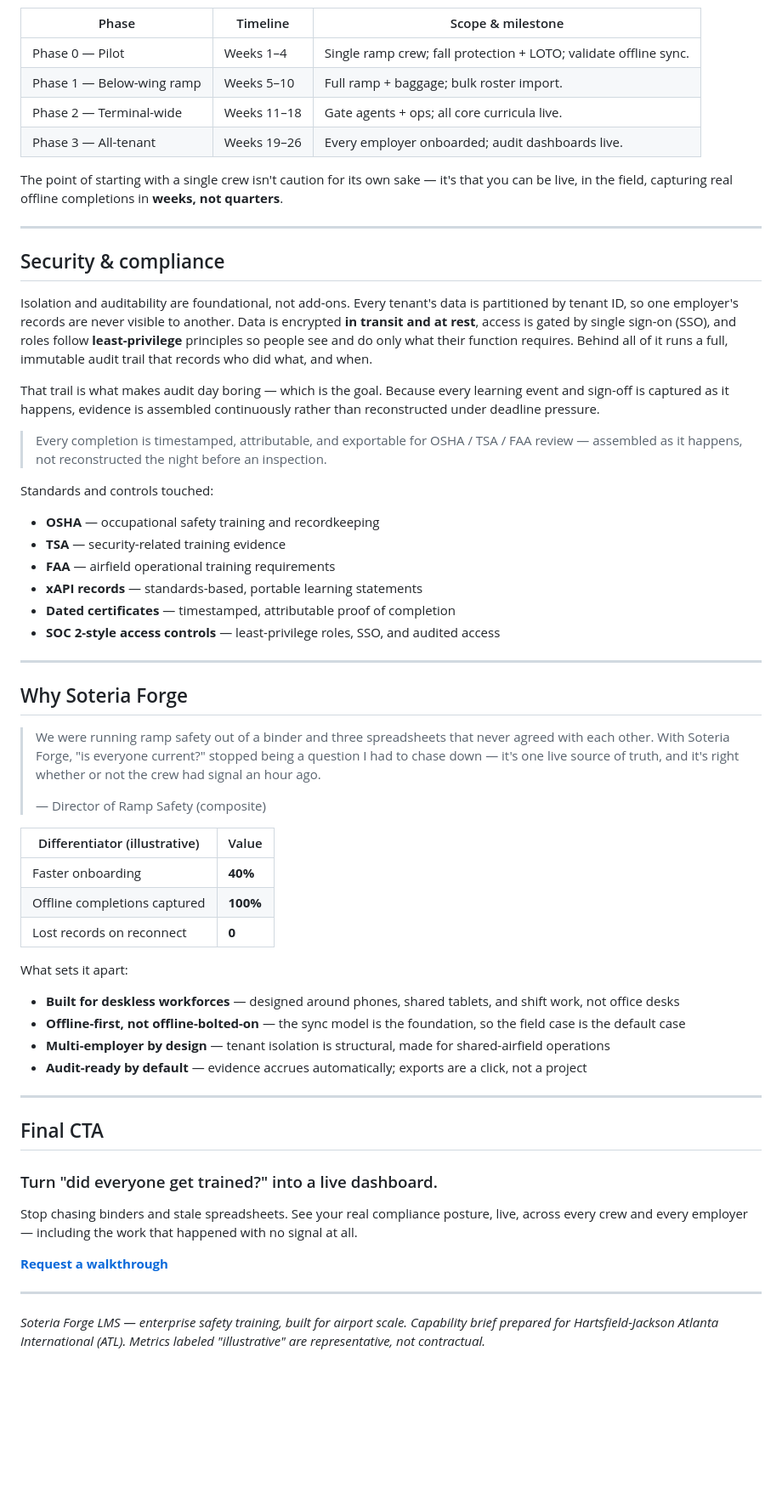
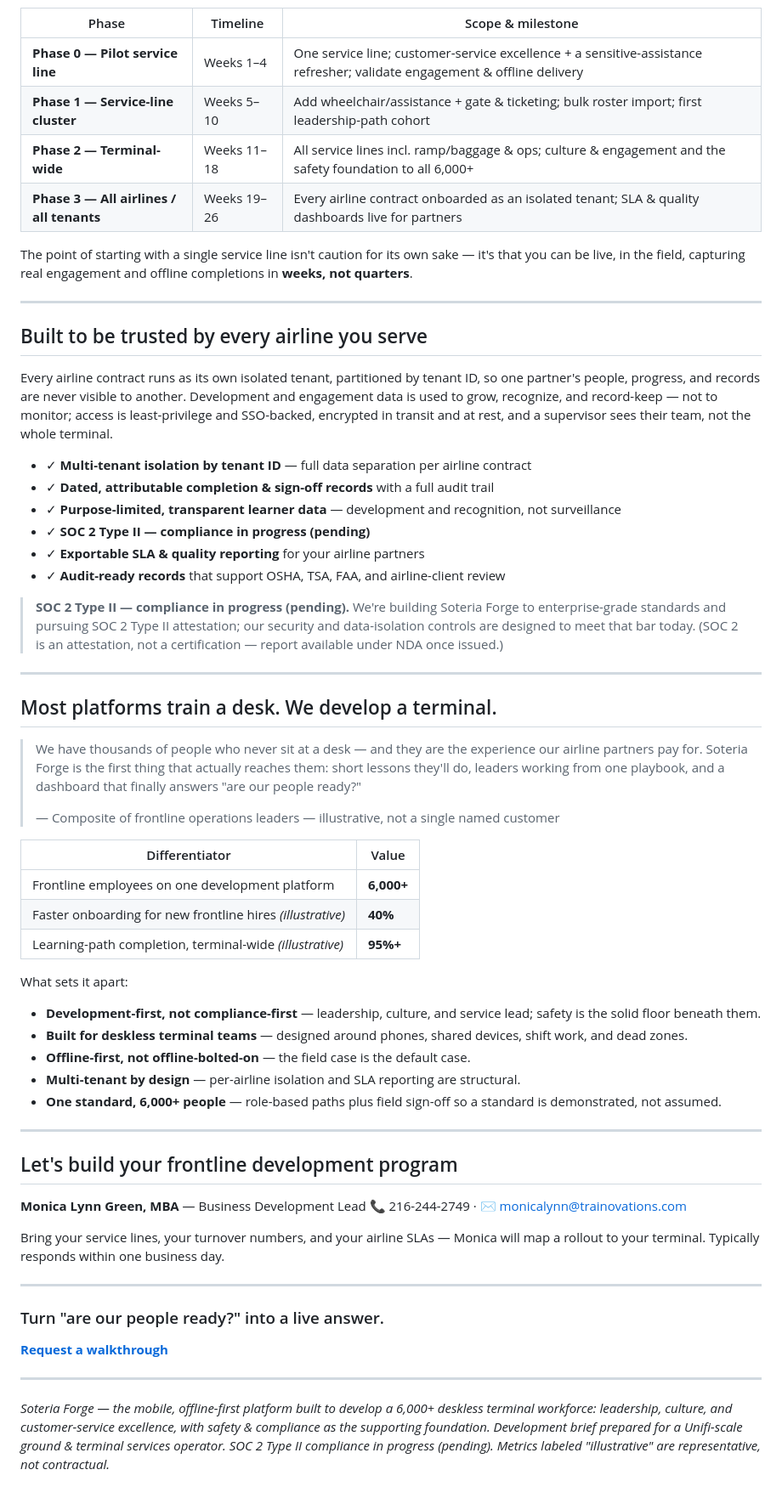
Before and after one commit to DevJ1975/story_doc, a Markdown page: docs/soteria-forge-atlanta-airport-brochure.md, the part around one of its changes. Shown at 85% size. Drawn GitHub-style; blank space fills up the shorter version.

```diff
--- a/docs/soteria-forge-atlanta-airport-brochure.md
+++ b/docs/soteria-forge-atlanta-airport-brochure.md
@@ -98,63 +127,65 @@ A staged path that proves the hardest mechanic — offline sync — first, then
 
 | Phase | Timeline | Scope & milestone |
 | --- | --- | --- |
-| Phase 0 — Pilot | Weeks 1–4 | Single ramp crew; fall protection + LOTO; validate offline sync. |
-| Phase 1 — Below-wing ramp | Weeks 5–10 | Full ramp + baggage; bulk roster import. |
-| Phase 2 — Terminal-wide | Weeks 11–18 | Gate agents + ops; all core curricula live. |
-| Phase 3 — All-tenant | Weeks 19–26 | Every employer onboarded; audit dashboards live. |
+| **Phase 0 — Pilot service line** | Weeks 1–4 | One service line; customer-service excellence + a sensitive-assistance refresher; validate engagement & offline delivery |
+| **Phase 1 — Service-line cluster** | Weeks 5–10 | Add wheelchair/assistance + gate & ticketing; bulk roster import; first leadership-path cohort |
+| **Phase 2 — Terminal-wide** | Weeks 11–18 | All service lines incl. ramp/baggage & ops; culture & engagement and the safety foundation to all 6,000+ |
+| **Phase 3 — All airlines / all tenants** | Weeks 19–26 | Every airline contract onboarded as an isolated tenant; SLA & quality dashboards live for partners |
 
-The point of starting with a single crew isn't caution for its own sake — it's that you can be live, in the field, capturing real offline completions in **weeks, not quarters**.
+The point of starting with a single service line isn't caution for its own sake — it's that you can be live, in the field, capturing real engagement and offline completions in **weeks, not quarters**.
 
 ---
 
-## Security & compliance
+## Built to be trusted by every airline you serve
 
-Isolation and auditability are foundational, not add-ons. Every tenant's data is partitioned by tenant ID, so one employer's records are never visible to another. Data is encrypted **in transit and at rest**, access is gated by single sign-on (SSO), and roles follow **least-privilege** principles so people see and do only what their function requires. Behind all of it runs a full, immutable audit trail that records who did what, and when.
+Every airline contract runs as its own isolated tenant, partitioned by tenant ID, so one partner's people, progress, and records are never visible to another. Development and engagement data is used to grow, recognize, and record-keep — not to monitor; access is least-privilege and SSO-backed, encrypted in transit and at rest, and a supervisor sees their team, not the whole terminal.
 
-That trail is what makes audit day boring — which is the goal. Because every learning event and sign-off is captured as it happens, evidence is assembled continuously rather than reconstructed under deadline pressure.
+- ✓ **Multi-tenant isolation by tenant ID** — full data separation per airline contract
+- ✓ **Dated, attributable completion & sign-off records** with a full audit trail
+- ✓ **Purpose-limited, transparent learner data** — development and recognition, not surveillance
+- ✓ **SOC 2 Type II — compliance in progress (pending)**
+- ✓ **Exportable SLA & quality reporting** for your airline partners
+- ✓ **Audit-ready records** that support OSHA, TSA, FAA, and airline-client review
 
-> Every completion is timestamped, attributable, and exportable for OSHA / TSA / FAA review — assembled as it happens, not reconstructed the night before an inspection.
-
-Standards and controls touched:
-
-- **OSHA** — occupational safety training and recordkeeping
-- **TSA** — security-related training evidence
-- **FAA** — airfield operational training requirements
-- **xAPI records** — standards-based, portable learning statements
-- **Dated certificates** — timestamped, attributable proof of completion
-- **SOC 2-style access controls** — least-privilege roles, SSO, and audited access
+> **SOC 2 Type II — compliance in progress (pending).** We're building Soteria Forge to enterprise-grade standards and pursuing SOC 2 Type II attestation; our security and data-isolation controls are designed to meet that bar today. (SOC 2 is an attestation, not a certification — report available under NDA once issued.)
 
 ---
 
-## Why Soteria Forge
+## Most platforms train a desk. We develop a terminal.
 
-> We were running ramp safety out of a binder and three spreadsheets that never agreed with each other. With Soteria Forge, "is everyone current?" stopped being a question I had to chase down — it's one live source of truth, and it's right whether or not the crew had signal an hour ago.
+> We have thousands of people who never sit at a desk — and they are the experience our airline partners pay for. Soteria Forge is the first thing that actually reaches them: short lessons they'll do, leaders working from one playbook, and a dashboard that finally answers "are our people ready?"
 >
-> — Director of Ramp Safety (composite)
+> — Composite of frontline operations leaders — illustrative, not a single named customer
 
-| Differentiator (illustrative) | Value |
+| Differentiator | Value |
 | --- | --- |
-| Faster onboarding | **40%** |
-| Offline completions captured | **100%** |
-| Lost records on reconnect | **0** |
+| Frontline employees on one development platform | **6,000+** |
+| Faster onboarding for new frontline hires *(illustrative)* | **40%** |
+| Learning-path completion, terminal-wide *(illustrative)* | **95%+** |
 
 What sets it apart:
 
-- **Built for deskless workforces** — designed around phones, shared tablets, and shift work, not office desks
-- **Offline-first, not offline-bolted-on** — the sync model is the foundation, so the field case is the default case
-- **Multi-employer by design** — tenant isolation is structural, made for shared-airfield operations
-- **Audit-ready by default** — evidence accrues automatically; exports are a click, not a project
+- **Development-first, not compliance-first** — leadership, culture, and service lead; safety is the solid floor beneath them.
+- **Built for deskless terminal teams** — designed around phones, shared devices, shift work, and dead zones.
+- **Offline-first, not offline-bolted-on** — the field case is the default case.
+- **Multi-tenant by design** — per-airline isolation and SLA reporting are structural.
+- **One standard, 6,000+ people** — role-based paths plus field sign-off so a standard is demonstrated, not assumed.
 
 ---
 
-## Final CTA
+## Let's build your frontline development program
 
-### Turn "did everyone get trained?" into a live dashboard.
+**Monica Lynn Green, MBA** — Business Development Lead
+📞 216-244-2749 · ✉️ [monicalynn@trainovations.com](mailto:monicalynn@trainovations.com)
 
-Stop chasing binders and stale spreadsheets. See your real compliance posture, live, across every crew and every employer — including the work that happened with no signal at all.
-
-[**Request a walkthrough**](mailto:hello@example.com)
+Bring your service lines, your turnover numbers, and your airline SLAs — Monica will map a rollout to your terminal. Typically responds within one business day.
 
 ---
 
-*Soteria Forge LMS — enterprise safety training, built for airport scale. Capability brief prepared for Hartsfield-Jackson Atlanta International (ATL). Metrics labeled "illustrative" are representative, not contractual.*
+### Turn "are our people ready?" into a live answer.
+
+[**Request a walkthrough**](mailto:monicalynn@trainovations.com?subject=Soteria%20Forge%20walkthrough)
+
+---
+
+*Soteria Forge — the mobile, offline-first platform built to develop a 6,000+ deskless terminal workforce: leadership, culture, and customer-service excellence, with safety & compliance as the supporting foundation. Development brief prepared for a Unifi-scale ground & terminal services operator. SOC 2 Type II compliance in progress (pending). Metrics labeled "illustrative" are representative, not contractual.*
```
Also changed, not shown: other parts of docs/soteria-forge-atlanta-airport-brochure.md (+86 -57 lines), docs/audit/2026-06-19-multidisciplinary-audit.md (added, +129 -0 lines).
